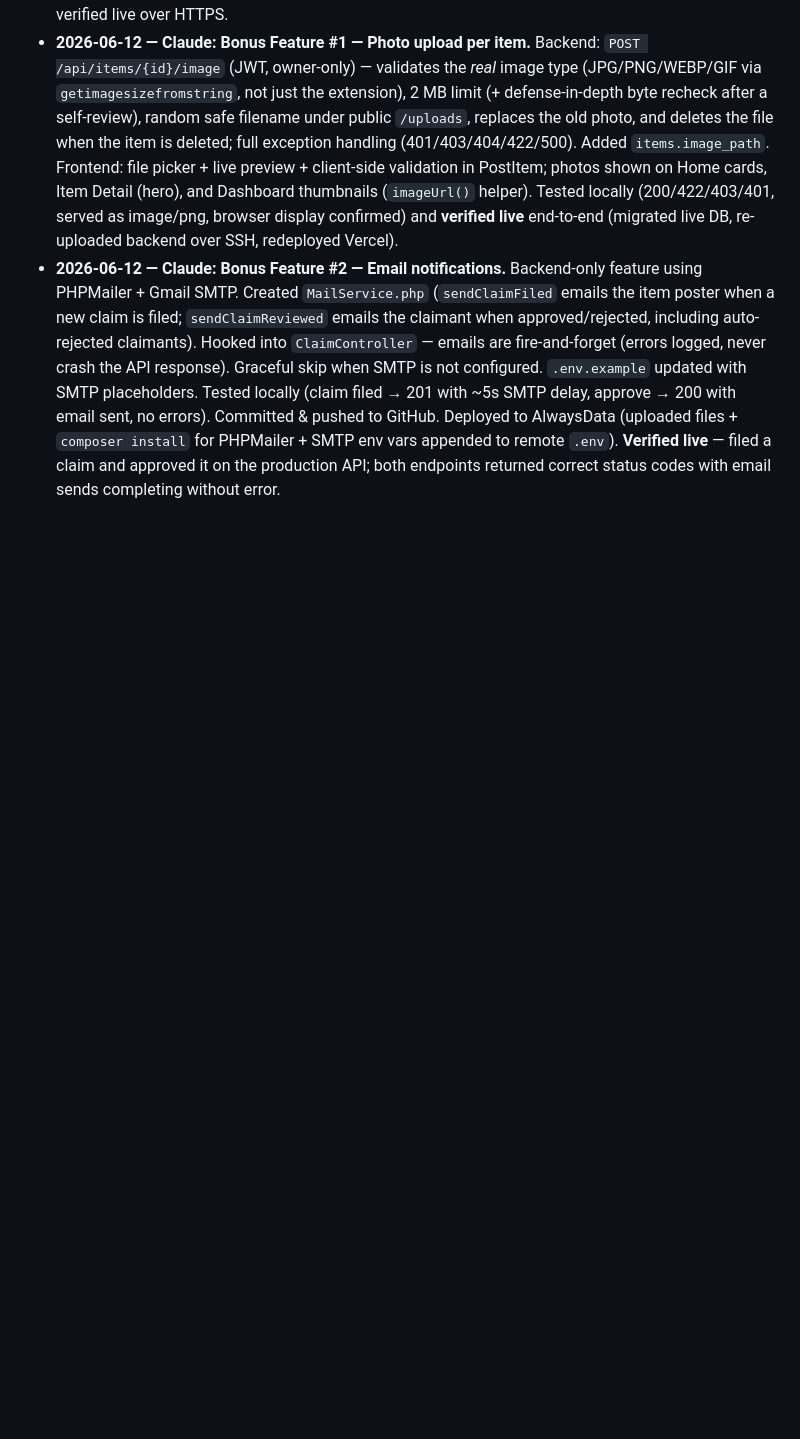
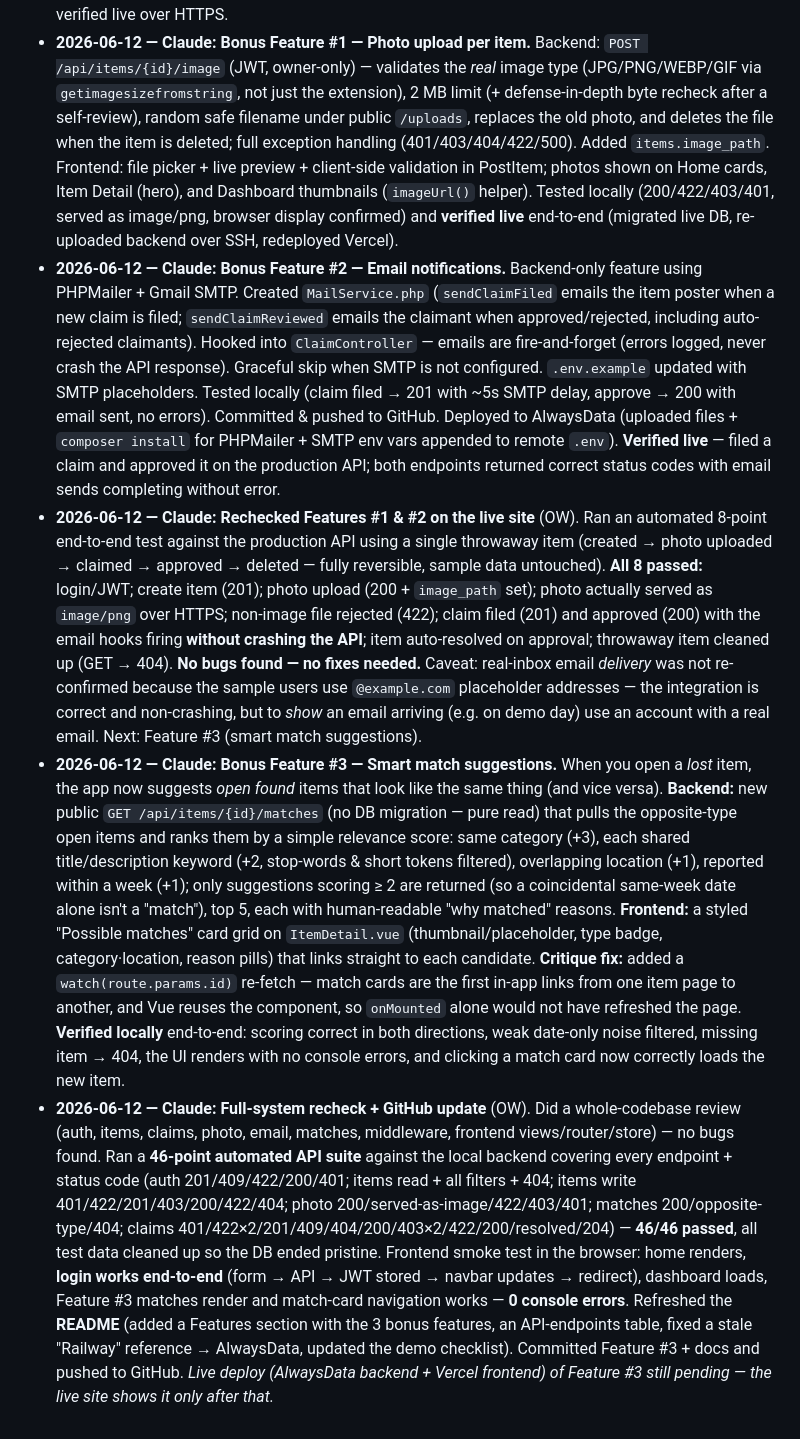
Before and after one commit to Owwwwyh/FoundIt, a Markdown page: PROJECT_TODO.md, the part around one of its changes. GitHub-like rendering; blank space fills up the shorter version.

```diff
--- a/PROJECT_TODO.md
+++ b/PROJECT_TODO.md
@@ -120,3 +120,6 @@ After that, each member commits their own work so contributions show up per pers
 - **2026-06-12 — Claude:** **Deployed the whole app live** (Phase 3, both). Backend + MySQL on **AlwaysData** (free, real MySQL, HTTPS, SSH — chosen because Railway dropped its free tier): created the `foundit261_foundit` database, seeded it via external MySQL, uploaded the Slim app over SSH (code kept above the web root for security, `public/` as docroot), and added a production `.htaccess`. Hit + fixed a real bug: the DB password contains `#`, which `.env` treats as a comment — fixed by quoting it. Frontend on **Vercel** (`vite build`, `VITE_API_BASE` baked to the live API). Set `CORS_ORIGIN` to the Vercel origin and verified the cross-origin header. **Live:** frontend https://foundit-app-beta.vercel.app, backend https://foundit261.alwaysdata.net/api — items, login (JWT), and 401 all verified live over HTTPS.
 - **2026-06-12 — Claude:** **Bonus Feature #1 — Photo upload per item.** Backend: `POST /api/items/{id}/image` (JWT, owner-only) — validates the *real* image type (JPG/PNG/WEBP/GIF via `getimagesizefromstring`, not just the extension), 2 MB limit (+ defense-in-depth byte recheck after a self-review), random safe filename under public `/uploads`, replaces the old photo, and deletes the file when the item is deleted; full exception handling (401/403/404/422/500). Added `items.image_path`. Frontend: file picker + live preview + client-side validation in PostItem; photos shown on Home cards, Item Detail (hero), and Dashboard thumbnails (`imageUrl()` helper). Tested locally (200/422/403/401, served as image/png, browser display confirmed) and **verified live** end-to-end (migrated live DB, re-uploaded backend over SSH, redeployed Vercel).
 - **2026-06-12 — Claude:** **Bonus Feature #2 — Email notifications.** Backend-only feature using PHPMailer + Gmail SMTP. Created `MailService.php` (`sendClaimFiled` emails the item poster when a new claim is filed; `sendClaimReviewed` emails the claimant when approved/rejected, including auto-rejected claimants). Hooked into `ClaimController` — emails are fire-and-forget (errors logged, never crash the API response). Graceful skip when SMTP is not configured. `.env.example` updated with SMTP placeholders. Tested locally (claim filed → 201 with ~5s SMTP delay, approve → 200 with email sent, no errors). Committed & pushed to GitHub. Deployed to AlwaysData (uploaded files + `composer install` for PHPMailer + SMTP env vars appended to remote `.env`). **Verified live** — filed a claim and approved it on the production API; both endpoints returned correct status codes with email sends completing without error.
+- **2026-06-12 — Claude:** **Rechecked Features #1 & #2 on the live site** (OW). Ran an automated 8-point end-to-end test against the production API using a single throwaway item (created → photo uploaded → claimed → approved → deleted — fully reversible, sample data untouched). **All 8 passed:** login/JWT; create item (201); photo upload (200 + `image_path` set); photo actually served as `image/png` over HTTPS; non-image file rejected (422); claim filed (201) and approved (200) with the email hooks firing **without crashing the API**; item auto-resolved on approval; throwaway item cleaned up (GET → 404). **No bugs found — no fixes needed.** Caveat: real-inbox email *delivery* was not re-confirmed because the sample users use `@example.com` placeholder addresses — the integration is correct and non-crashing, but to *show* an email arriving (e.g. on demo day) use an account with a real email. Next: Feature #3 (smart match suggestions).
+- **2026-06-12 — Claude:** **Bonus Feature #3 — Smart match suggestions.** When you open a *lost* item, the app now suggests *open* *found* items that look like the same thing (and vice versa). **Backend:** new public `GET /api/items/{id}/matches` (no DB migration — pure read) that pulls the opposite-type open items and ranks them by a simple relevance score: same category (+3), each shared title/description keyword (+2, stop-words & short tokens filtered), overlapping location (+1), reported within a week (+1); only suggestions scoring ≥ 2 are returned (so a coincidental same-week date alone isn't a "match"), top 5, each with human-readable "why matched" reasons. **Frontend:** a styled "Possible matches" card grid on `ItemDetail.vue` (thumbnail/placeholder, type badge, category·location, reason pills) that links straight to each candidate. **Critique fix:** added a `watch(route.params.id)` re-fetch — match cards are the first in-app links from one item page to another, and Vue reuses the component, so `onMounted` alone would not have refreshed the page. **Verified locally** end-to-end: scoring correct in both directions, weak date-only noise filtered, missing item → 404, the UI renders with no console errors, and clicking a match card now correctly loads the new item.
+- **2026-06-12 — Claude:** **Full-system recheck + GitHub update** (OW). Did a whole-codebase review (auth, items, claims, photo, email, matches, middleware, frontend views/router/store) — no bugs found. Ran a **46-point automated API suite** against the local backend covering every endpoint + status code (auth 201/409/422/200/401; items read + all filters + 404; items write 401/422/201/403/200/422/404; photo 200/served-as-image/422/403/401; matches 200/opposite-type/404; claims 401/422×2/201/409/404/200/403×2/422/200/resolved/204) — **46/46 passed**, all test data cleaned up so the DB ended pristine. Frontend smoke test in the browser: home renders, **login works end-to-end** (form → API → JWT stored → navbar updates → redirect), dashboard loads, Feature #3 matches render and match-card navigation works — **0 console errors**. Refreshed the **README** (added a Features section with the 3 bonus features, an API-endpoints table, fixed a stale "Railway" reference → AlwaysData, updated the demo checklist). Committed Feature #3 + docs and pushed to GitHub. *Live deploy (AlwaysData backend + Vercel frontend) of Feature #3 still pending — the live site shows it only after that.*
```
Also changed, not shown: other parts of PROJECT_TODO.md (+1 -1 lines), README.md (+40 -3 lines).
